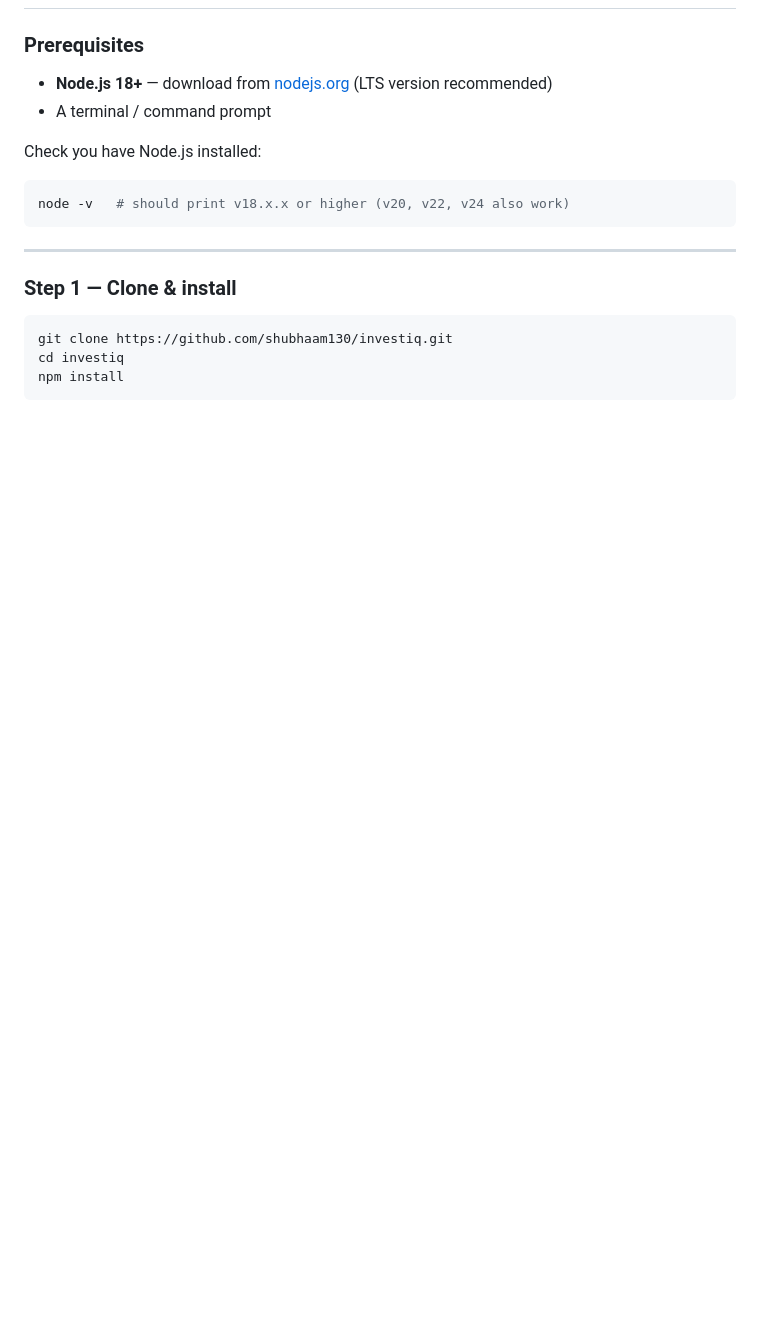
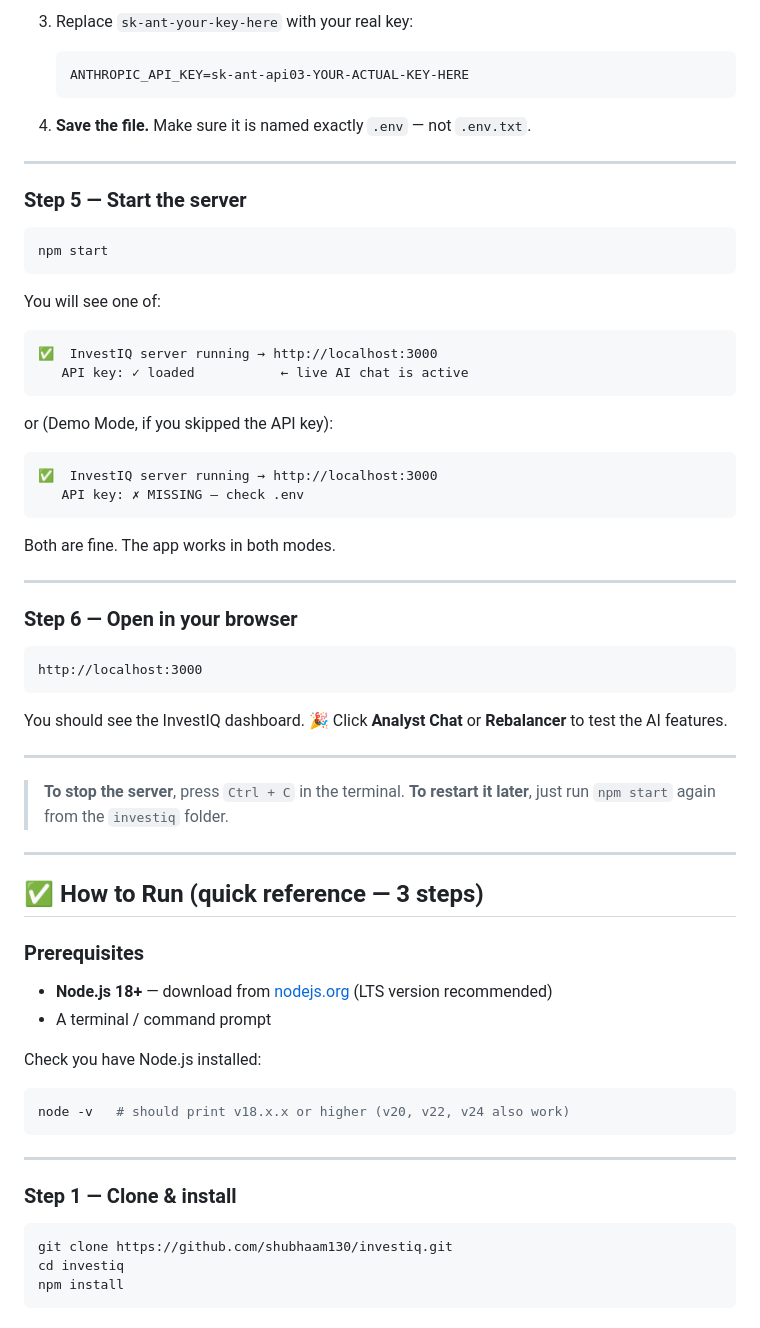
Before and after one commit to shubhaam130/investiq, a Markdown page: README.md, the part around one of its changes. Rendered like a GitHub page; blank space fills up the shorter version.

````diff
--- a/README.md
+++ b/README.md
@@ -10,3 +104,54 @@
+3. Replace `sk-ant-your-key-here` with your real key:
+
+   ```
+   ANTHROPIC_API_KEY=sk-ant-api03-YOUR-ACTUAL-KEY-HERE
+   ```
+
+4. **Save the file.** Make sure it is named exactly `.env` — not `.env.txt`.
+
+---
+
+### Step 5 — Start the server
+
+```bash
+npm start
+```
+
+You will see one of:
+
+```
+✅  InvestIQ server running → http://localhost:3000
+   API key: ✓ loaded           ← live AI chat is active
+```
+
+or (Demo Mode, if you skipped the API key):
+
+```
+✅  InvestIQ server running → http://localhost:3000
+   API key: ✗ MISSING — check .env
+```
+
+Both are fine. The app works in both modes.
+
+---
+
+### Step 6 — Open in your browser
+
+```
+http://localhost:3000
+```
+
+You should see the InvestIQ dashboard. 🎉
+Click **Analyst Chat** or **Rebalancer** to test the AI features.
+
+---
+
+> **To stop the server**, press `Ctrl + C` in the terminal.
+> **To restart it later**, just run `npm start` again from the `investiq` folder.
+
+---
+
+## ✅ How to Run (quick reference — 3 steps)
 
 ### Prerequisites
 
````
Also changed, not shown: other parts of README.md (+95 -1 lines).
